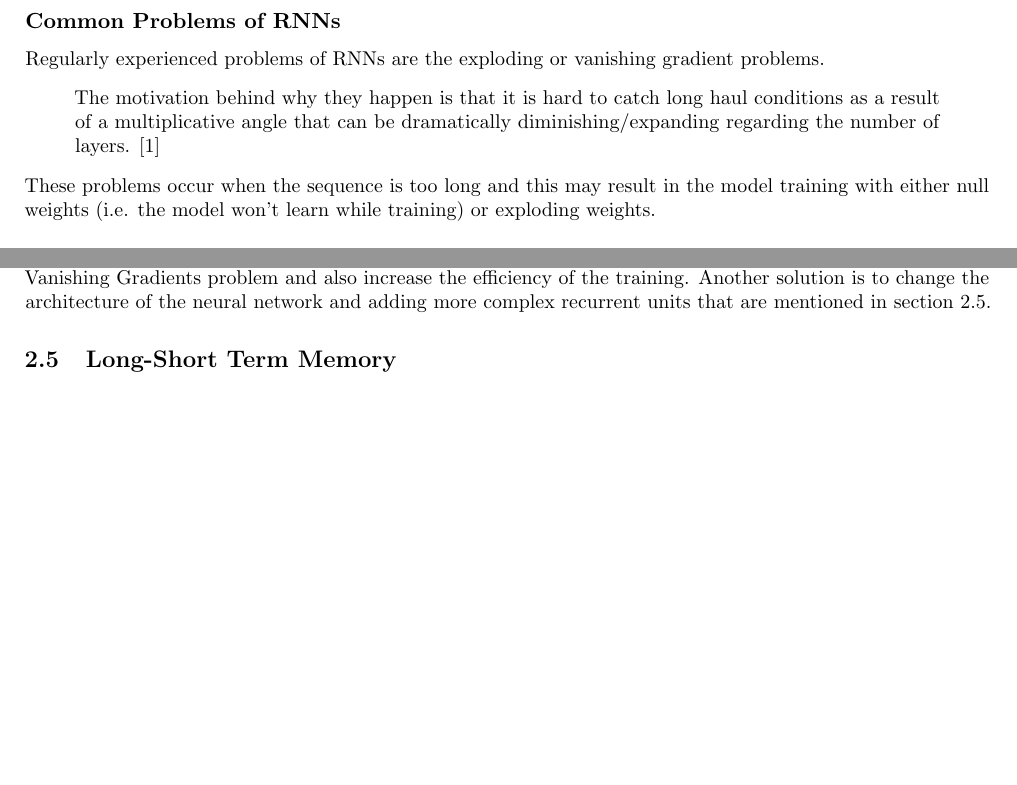
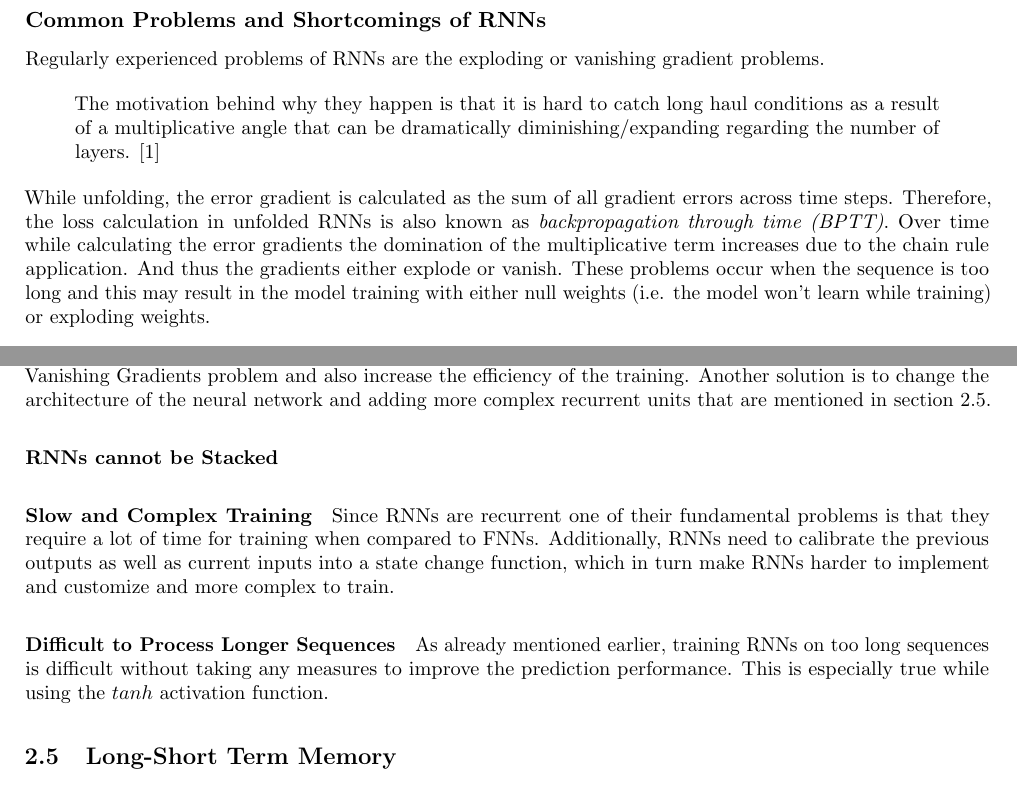
Before and after one commit to MyGodItsFull0fStars/master_thesis_datacloud, a LaTeX thesis (main.tex, which reads chapters/2_background_related_work/background.tex): two parts of page 7 of 17, joined at a grey line, cut so that both start at the same text, the shorter picture padded with empty space. Compiled offline with pdfLaTeX.

Commit message:
Added content to backgrounds

```diff
--- a/chapters/2_background_related_work/background.tex
+++ b/chapters/2_background_related_work/background.tex
@@ -83,15 +83,18 @@
 
             The loss is defined as $L = L_0, L_1, \dots, L_t$
 
-        \subsection{Common Problems of RNNs}
+            The training of an unfolded RNN is done through multiple time steps, as can be seen in figure \ref{fig:rnn-loop-unfolding}.
+
+        \subsection{Common Problems and Shortcomings of RNNs}
         \label{sec:shortcomings-of-rnns-background}
 
             Regularly experienced problems of RNNs are the exploding or vanishing gradient problems.
             \begin{quote}
                 The motivation behind why they happen is that it is hard to catch long haul conditions as a result of a multiplicative angle that can be dramatically diminishing/expanding regarding the number of layers. \cite{parikhDisadvantagesRNN2021}
             \end{quote}
+            While unfolding, the error gradient is calculated as the sum of all gradient errors across time steps. Therefore, the loss calculation in unfolded RNNs is also known as \emph{backpropagation through time (BPTT)}.
+            Over time while calculating the error gradients the domination of the multiplicative term increases due to the chain rule application. And thus the gradients either explode or vanish.
             These problems occur when the sequence is too long and this may result in the model training with either null weights (i.e. the model won't learn while training) or exploding weights.
-
 
             \paragraph{Exploding Gradients}
             \label{par:exploding-gradients-background}
@@ -108,6 +111,17 @@
                 This results in the problem of \emph{long term dependency}, were smaller sequences can be remembered and the weights updated accordingly. But for longer sequences, the model will unlikely be able to yield a good prediction performance.
 
                 There are multiple solutions to the Vanishing Gradient problem, such as changing the activation function from $\tanh$ to \emph{Rectified Linear Unit (ReLU)}. Also initialising the weights of the model can solve this problem, though tailored heuristics (such as the \emph{Xavier Weight Initialisation}) should be used to result in omitting the Vanishing Gradients problem and also increase the efficiency of the training. Another solution is to change the architecture of the neural network and adding more complex recurrent units that are mentioned in section \ref{sec:lstm-background}.
+
+            \paragraph{RNNs cannot be Stacked}
+
+            \paragraph{Slow and Complex Training}
+
+                Since RNNs are recurrent one of their fundamental problems is that they require a lot of time for training when compared to FNNs. Additionally, RNNs need to calibrate the previous outputs as well as current inputs into a state change function, which in turn make RNNs harder to implement and customize and more complex to train.
+
+            \paragraph{Difficult to Process Longer Sequences}
+
+                As already mentioned earlier, training RNNs on too long sequences is difficult without taking any measures to improve the prediction performance. This is especially true while using the $tanh$ activation function.
+
 
     \section{Long-Short Term Memory}
     \label{sec:lstm-background}
```
